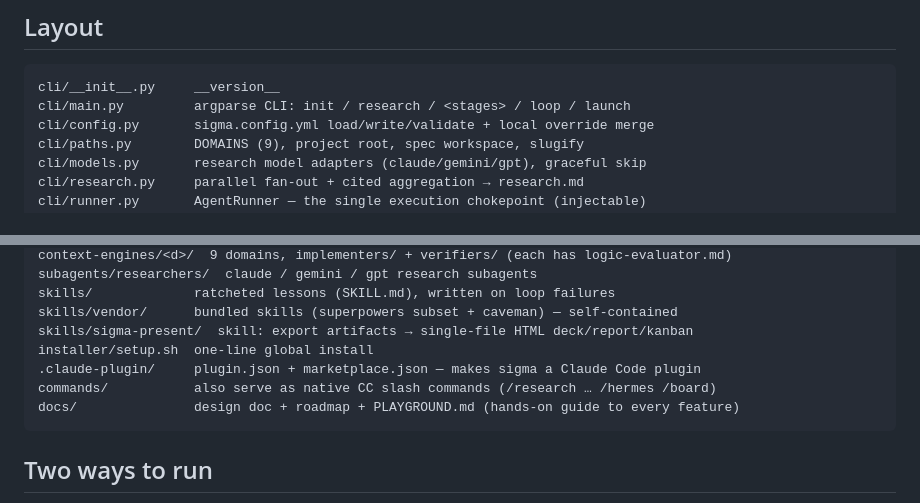
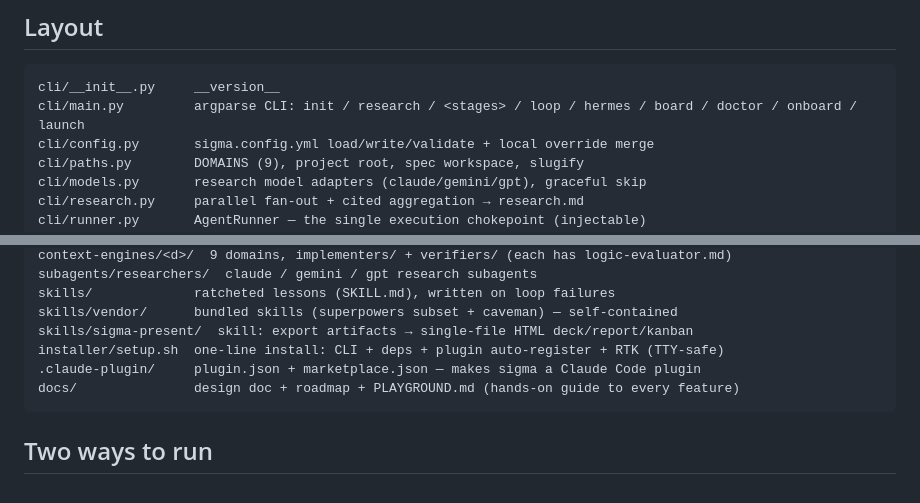
Before and after one commit to navidgh66/sigma, a Markdown page: CLAUDE.md, 2 parts joined by grey strips. Drawn GitHub-style.

Commit message:
docs: fix stale CLAUDE.md — main.py command list, installer desc, dedup commands/

````diff
--- a/CLAUDE.md
+++ b/CLAUDE.md
@@ -55,7 +55,7 @@ Each stage reads the prior stage's artifact as context. Artifacts live under
 
 ```
 cli/__init__.py     __version__
-cli/main.py         argparse CLI: init / research / <stages> / loop / launch
+cli/main.py         argparse CLI: init / research / <stages> / loop / hermes / board / doctor / onboard / launch
 cli/config.py       sigma.config.yml load/write/validate + local override merge
 cli/paths.py        DOMAINS (9), project root, spec workspace, slugify
 cli/models.py       research model adapters (claude/gemini/gpt), graceful skip
@@ -84,9 +84,8 @@ subagents/researchers/  claude / gemini / gpt research subagents
 skills/             ratcheted lessons (SKILL.md), written on loop failures
 skills/vendor/      bundled skills (superpowers subset + caveman) — self-contained
 skills/sigma-present/  skill: export artifacts → single-file HTML deck/report/kanban
-installer/setup.sh  one-line global install
+installer/setup.sh  one-line install: CLI + deps + plugin auto-register + RTK (TTY-safe)
 .claude-plugin/     plugin.json + marketplace.json — makes sigma a Claude Code plugin
-commands/           also serve as native CC slash commands (/research … /hermes /board)
 docs/               design doc + roadmap + PLAYGROUND.md (hands-on guide to every feature)
 ```
 
````
